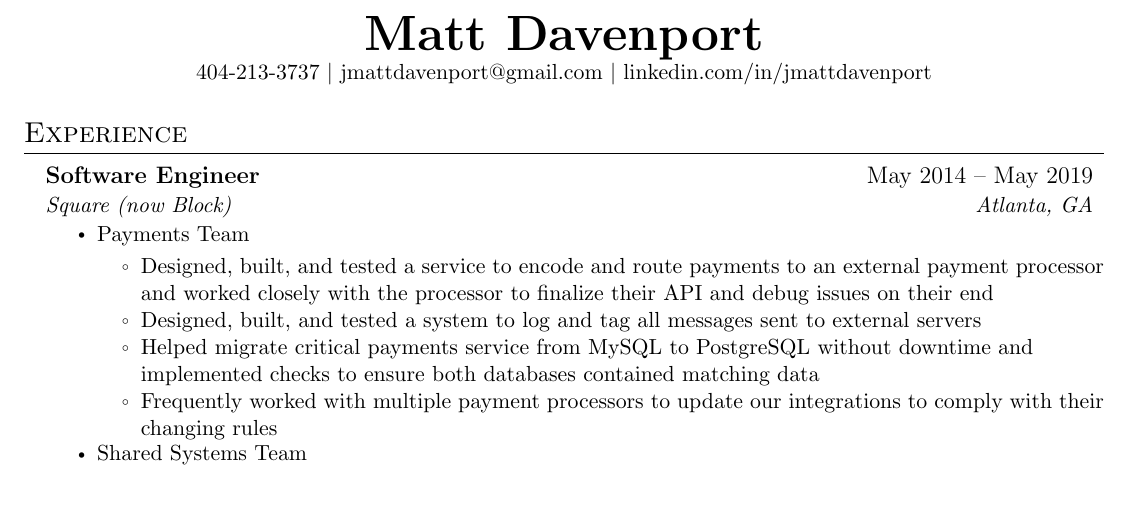
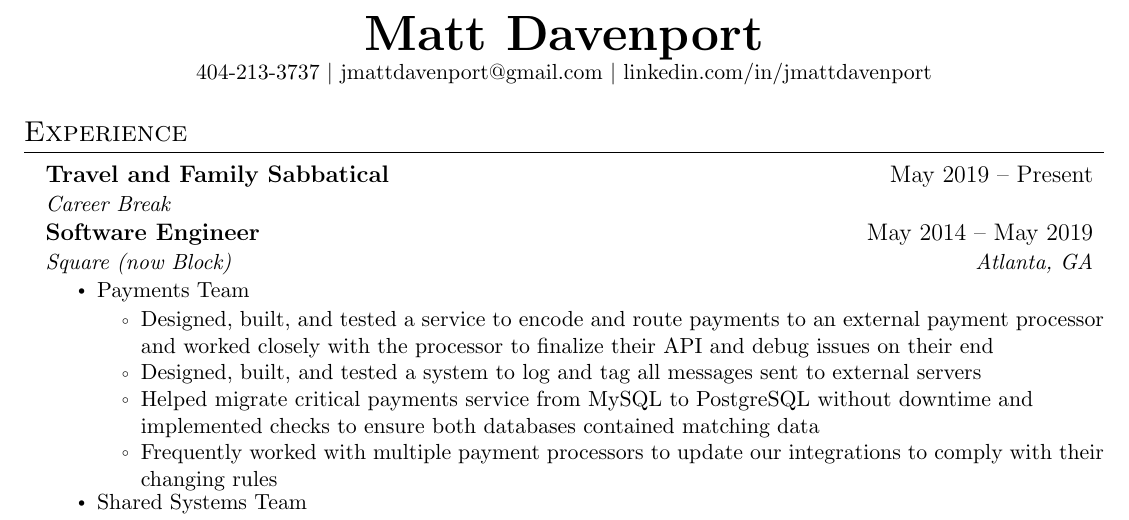
Before and after one commit to jmattdavenport/resume, a LaTeX CV (resume.tex): part of the page, cut so that both start at the same text, the shorter picture padded with empty space. Compiled offline with pdfLaTeX.

Commit message:
Add career break

```diff
--- a/resume.tex
+++ b/resume.tex
@@ -125,6 +125,10 @@
   \resumeSubHeadingListStart
 
     \resumeSubheading
+      {Travel and Family Sabbatical}{May 2019 -- Present}
+      {Career Break}{}
+
+    \resumeSubheading
       {Software Engineer}{May 2014 -- May 2019}
       {Square (now Block)}{Atlanta, GA}
       \resumeItemListStart
```
Also changed, not shown: Matt Davenport Resume.pdf, resume.tex (2 more changed lines).
